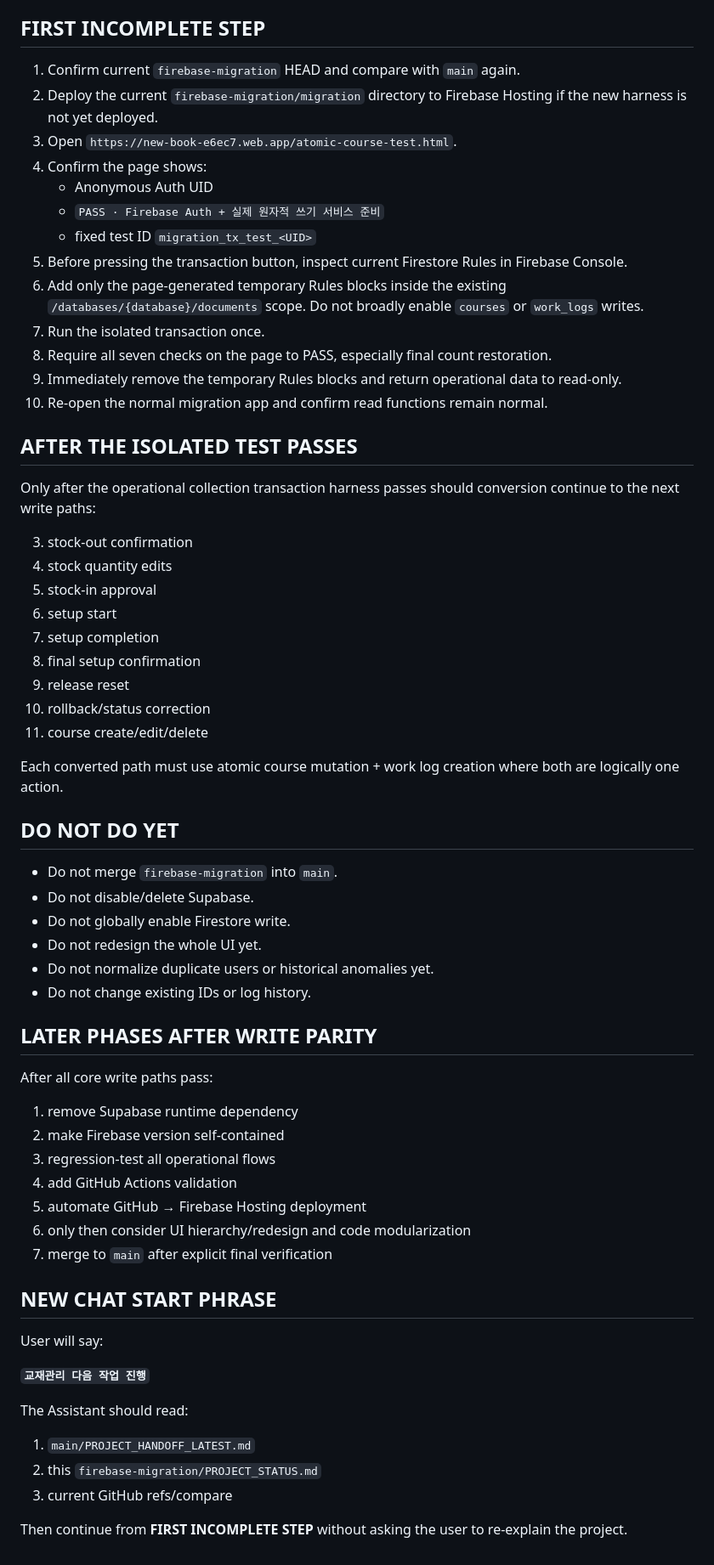
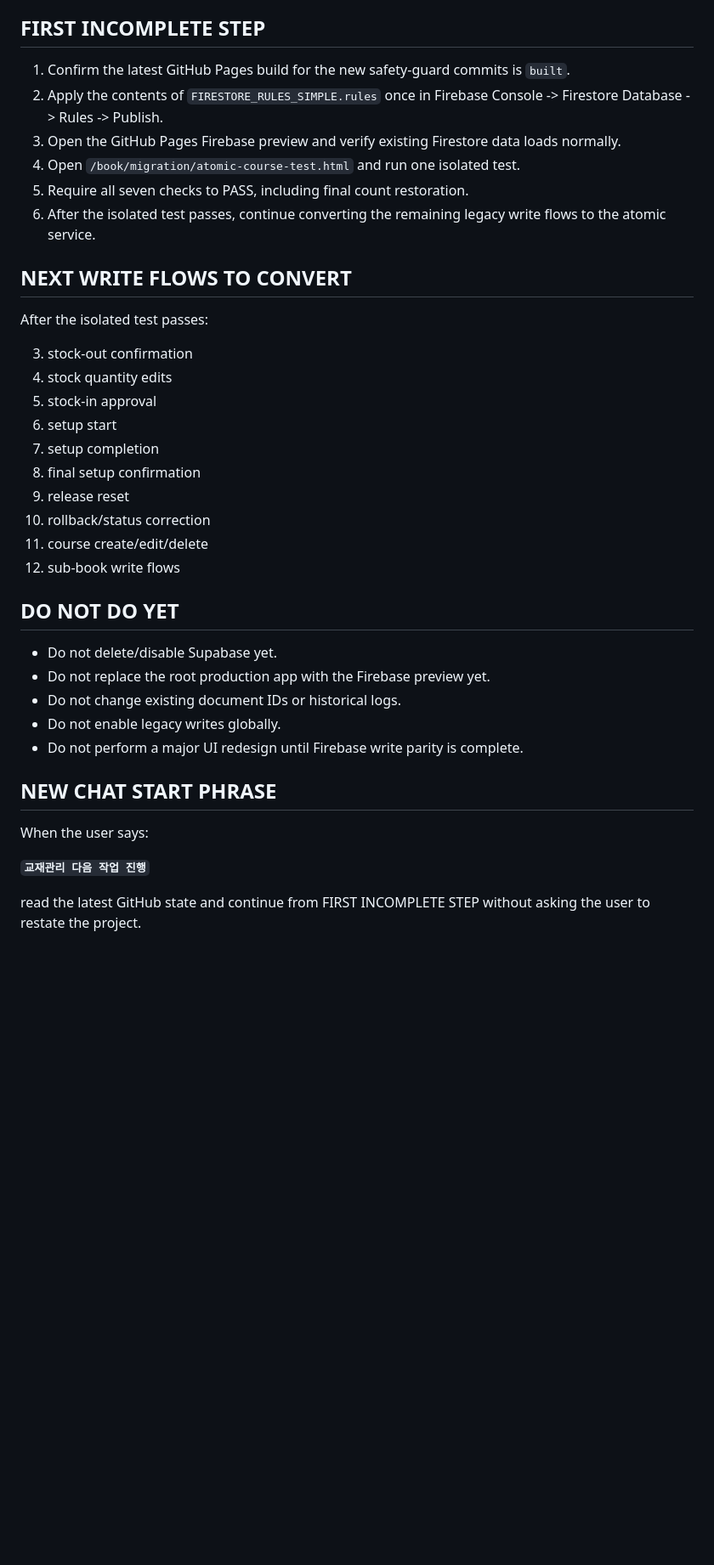
Before and after one commit to kfcccpro-ship-it/book, a Markdown page: PROJECT_STATUS.md, the part around one of its changes. Shown at 85% size. GitHub-like rendering; blank space fills up the shorter version.

```diff
--- a/PROJECT_STATUS.md
+++ b/PROJECT_STATUS.md
@@ -135,23 +120,16 @@ Re-check this on every new chat because the values can change.
 
 ## FIRST INCOMPLETE STEP
 
-1. Confirm current `firebase-migration` HEAD and compare with `main` again.
-2. Deploy the current `firebase-migration/migration` directory to Firebase Hosting if the new harness is not yet deployed.
-3. Open `https://new-book-e6ec7.web.app/atomic-course-test.html`.
-4. Confirm the page shows:
-   - Anonymous Auth UID
-   - `PASS · Firebase Auth + 실제 원자적 쓰기 서비스 준비`
-   - fixed test ID `migration_tx_test_<UID>`
-5. Before pressing the transaction button, inspect current Firestore Rules in Firebase Console.
-6. Add only the page-generated temporary Rules blocks inside the existing `/databases/{database}/documents` scope. Do not broadly enable `courses` or `work_logs` writes.
-7. Run the isolated transaction once.
-8. Require all seven checks on the page to PASS, especially final count restoration.
-9. Immediately remove the temporary Rules blocks and return operational data to read-only.
-10. Re-open the normal migration app and confirm read functions remain normal.
+1. Confirm the latest GitHub Pages build for the new safety-guard commits is `built`.
+2. Apply the contents of `FIRESTORE_RULES_SIMPLE.rules` once in Firebase Console -> Firestore Database -> Rules -> Publish.
+3. Open the GitHub Pages Firebase preview and verify existing Firestore data loads normally.
+4. Open `/book/migration/atomic-course-test.html` and run one isolated test.
+5. Require all seven checks to PASS, including final count restoration.
+6. After the isolated test passes, continue converting the remaining legacy write flows to the atomic service.
 
-## AFTER THE ISOLATED TEST PASSES
+## NEXT WRITE FLOWS TO CONVERT
 
-Only after the operational collection transaction harness passes should conversion continue to the next write paths:
+After the isolated test passes:
 
 3. stock-out confirmation
 4. stock quantity edits
@@ -162,40 +140,20 @@ Only after the operational collection transaction harness passes should conversi
 9. release reset
 10. rollback/status correction
 11. course create/edit/delete
-
-Each converted path must use atomic course mutation + work log creation where both are logically one action.
+12. sub-book write flows
 
 ## DO NOT DO YET
 
-- Do not merge `firebase-migration` into `main`.
-- Do not disable/delete Supabase.
-- Do not globally enable Firestore write.
-- Do not redesign the whole UI yet.
-- Do not normalize duplicate users or historical anomalies yet.
-- Do not change existing IDs or log history.
-
-## LATER PHASES AFTER WRITE PARITY
-
-After all core write paths pass:
-
-1. remove Supabase runtime dependency
-2. make Firebase version self-contained
-3. regression-test all operational flows
-4. add GitHub Actions validation
-5. automate GitHub → Firebase Hosting deployment
-6. only then consider UI hierarchy/redesign and code modularization
-7. merge to `main` after explicit final verification
+- Do not delete/disable Supabase yet.
+- Do not replace the root production app with the Firebase preview yet.
+- Do not change existing document IDs or historical logs.
+- Do not enable legacy writes globally.
+- Do not perform a major UI redesign until Firebase write parity is complete.
 
 ## NEW CHAT START PHRASE
 
-User will say:
+When the user says:
 
 **`교재관리 다음 작업 진행`**
 
-The Assistant should read:
-
-1. `main/PROJECT_HANDOFF_LATEST.md`
-2. this `firebase-migration/PROJECT_STATUS.md`
-3. current GitHub refs/compare
-
-Then continue from **FIRST INCOMPLETE STEP** without asking the user to re-explain the project.
+read the latest GitHub state and continue from FIRST INCOMPLETE STEP without asking the user to restate the project.
```
Also changed, not shown: other parts of PROJECT_STATUS.md (+79 -94 lines).
